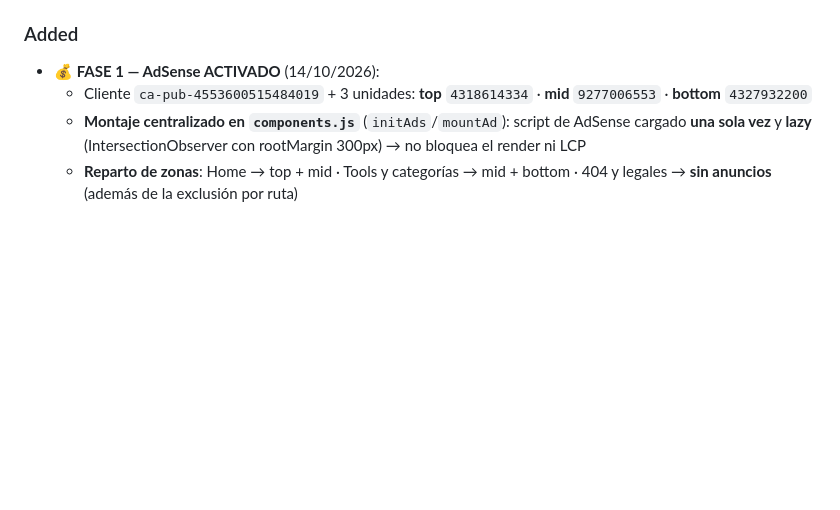
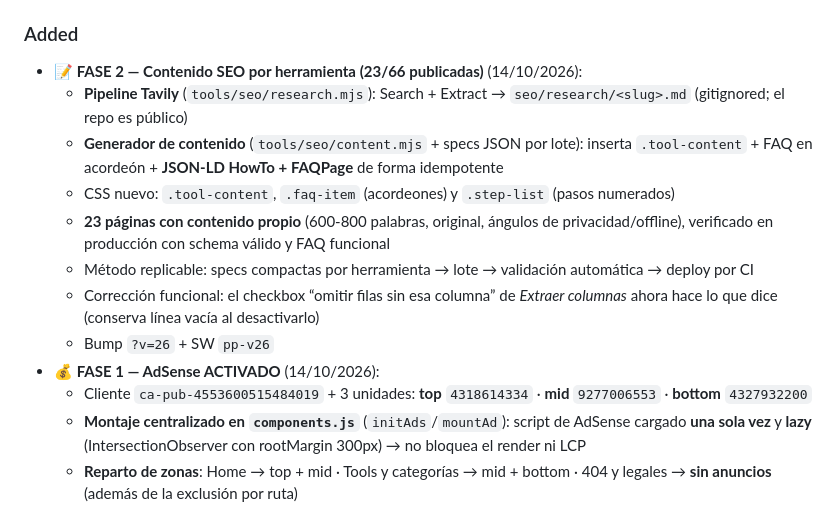
Before and after one commit to jasorioslo/proyectospixel, a Markdown page: CHANGELOG.md, the part around the change. Rendered like a GitHub page; blank space fills up the shorter version.

Commit message:
Docs: progreso Fase 2 (23/66) + pipeline documentado

```diff
--- a/CHANGELOG.md
+++ b/CHANGELOG.md
@@ -19,6 +19,14 @@ El formato está basado en [Keep a Changelog](https://keepachangelog.com/es/1.1.
 - Bump de assets a `?v=17` + SW `pp-v17`
 
 ### Added
+- **📝 FASE 2 — Contenido SEO por herramienta (23/66 publicadas)** (14/10/2026):
+  - **Pipeline Tavily** (`tools/seo/research.mjs`): Search + Extract → `seo/research/<slug>.md` (gitignored; el repo es público)
+  - **Generador de contenido** (`tools/seo/content.mjs` + specs JSON por lote): inserta `.tool-content` + FAQ en acordeón + **JSON-LD HowTo + FAQPage** de forma idempotente
+  - CSS nuevo: `.tool-content`, `.faq-item` (acordeones) y `.step-list` (pasos numerados)
+  - **23 páginas con contenido propio** (600-800 palabras, original, ángulos de privacidad/offline), verificado en producción con schema válido y FAQ funcional
+  - Método replicable: specs compactas por herramienta → lote → validación automática → deploy por CI
+  - Corrección funcional: el checkbox “omitir filas sin esa columna” de *Extraer columnas* ahora hace lo que dice (conserva línea vacía al desactivarlo)
+  - Bump `?v=26` + SW `pp-v26`
 - **💰 FASE 1 — AdSense ACTIVADO** (14/10/2026):
   - Cliente `ca-pub-4553600515484019` + 3 unidades: **top** `4318614334` · **mid** `9277006553` · **bottom** `4327932200`
   - **Montaje centralizado en `components.js`** (`initAds`/`mountAd`): script de AdSense cargado **una sola vez** y **lazy** (IntersectionObserver con rootMargin 300px) → no bloquea el render ni LCP
```
Also changed, not shown: talks.md (+11 -8 lines).
